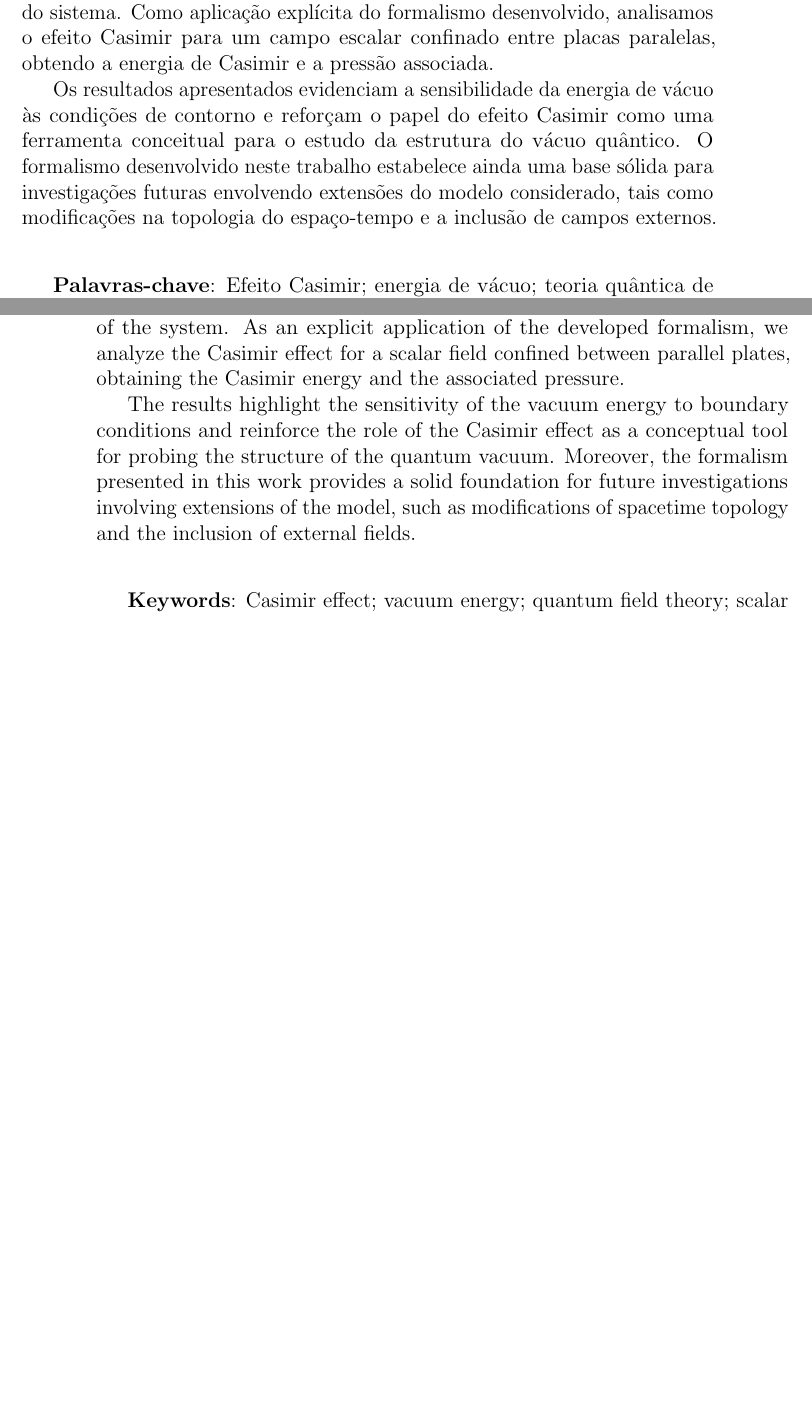
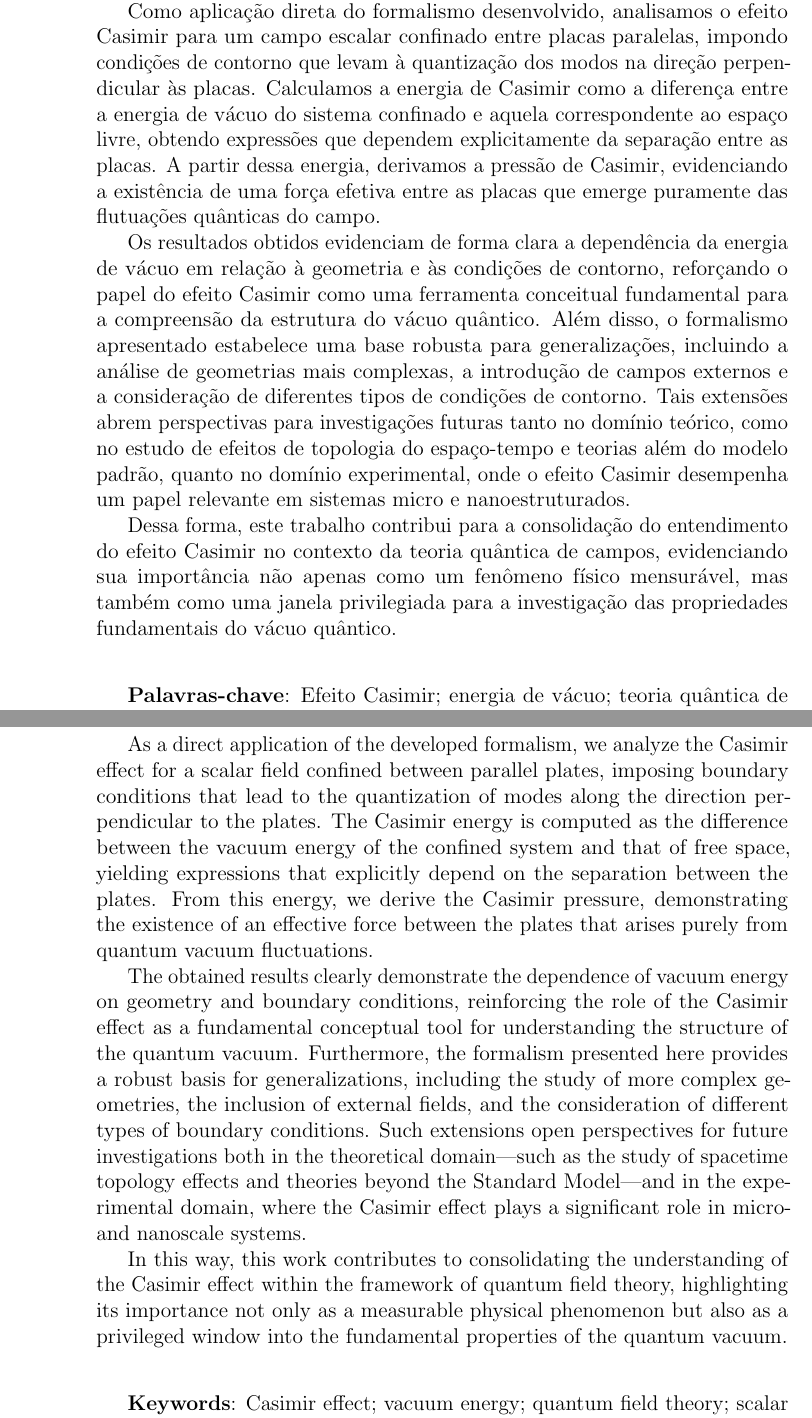
Before and after one commit to steniowrsilva/minhadissertacao, a LaTeX thesis (principal.tex, which reads abstract.tex, resumo.tex): two parts of pages 3 and 4 of 46 before the commit and two parts of pages 4 and 6 of 48 after it, joined at a grey line, cut so that both start at the same text, the shorter picture padded with empty space. Compiled offline with pdfLaTeX.

Commit message:
formatação

```diff
--- a/abstract.tex
+++ b/abstract.tex
@@ -9,7 +10,13 @@ The Casimir effect represents one of the most direct manifestations of the quant
 
-Subsequently, we perform the canonical quantization of the scalar field and interpret the zero-point energy as a sum over the normal modes of the field. The imposition of boundary conditions leads to a discretization of the mode spectrum, giving rise to a vacuum energy that depends on the geometry of the system. As an explicit application of the developed formalism, we analyze the Casimir effect for a scalar field confined between parallel plates, obtaining the Casimir energy and the associated pressure.
+We begin with a systematic review of the foundations of relativistic quantum field theory, focusing on the Lagrangian formulation and the derivation of equations of motion from the variational principle. The role of continuous symmetries and their connection to conserved quantities via Noether’s theorem is discussed, establishing the conceptual basis required for a rigorous definition of the energy and momentum of the field. This theoretical framework provides the necessary foundation for the canonical quantization of the scalar field, in which field modes are promoted to operators and the system’s energy is interpreted as a sum over independent harmonic oscillators.
 
-The results highlight the sensitivity of the vacuum energy to boundary conditions and reinforce the role of the Casimir effect as a conceptual tool for probing the structure of the quantum vacuum. Moreover, the formalism presented in this work provides a solid foundation for future investigations involving extensions of the model, such as modifications of spacetime topology and the inclusion of external fields.
+Canonical quantization reveals the presence of zero-point energy associated with each field mode, which, in principle, leads to divergent sums. We show that, in the absence of boundary conditions, such divergences can be interpreted as unobservable background contributions. However, when the field is subject to geometric constraints, as in the case of parallel plates, the mode spectrum becomes discrete, and finite differences in vacuum energy acquire physical meaning. In this context, we develop the formalism required to handle these divergent sums, implicitly highlighting the need for regularization and subtraction procedures in order to extract physically meaningful quantities.
+
+As a direct application of the developed formalism, we analyze the Casimir effect for a scalar field confined between parallel plates, imposing boundary conditions that lead to the quantization of modes along the direction perpendicular to the plates. The Casimir energy is computed as the difference between the vacuum energy of the confined system and that of free space, yielding expressions that explicitly depend on the separation between the plates. From this energy, we derive the Casimir pressure, demonstrating the existence of an effective force between the plates that arises purely from quantum vacuum fluctuations.
+
+The obtained results clearly demonstrate the dependence of vacuum energy on geometry and boundary conditions, reinforcing the role of the Casimir effect as a fundamental conceptual tool for understanding the structure of the quantum vacuum. Furthermore, the formalism presented here provides a robust basis for generalizations, including the study of more complex geometries, the inclusion of external fields, and the consideration of different types of boundary conditions. Such extensions open perspectives for future investigations both in the theoretical domain—such as the study of spacetime topology effects and theories beyond the Standard Model—and in the experimental domain, where the Casimir effect plays a significant role in micro- and nanoscale systems.
+
+In this way, this work contributes to consolidating the understanding of the Casimir effect within the framework of quantum field theory, highlighting its importance not only as a measurable physical phenomenon but also as a privileged window into the fundamental properties of the quantum vacuum.
 
 \vspace*{2em}
 
--- a/resumo.tex
+++ b/resumo.tex
@@ -11,8 +11,13 @@ O efeito Casimir constitui uma das manifestações mais diretas da natureza quâ
 
-Em seguida, procedemos à quantização canônica do campo escalar e à interpretação da energia de ponto zero como uma soma sobre os modos normais do campo. A imposição de condições de contorno discretiza o espectro desses modos, dando origem a uma energia de vácuo dependente da geometria do sistema. Como aplicação explícita do formalismo desenvolvido, analisamos o efeito Casimir para um campo escalar confinado entre placas paralelas, obtendo a energia de Casimir e a pressão associada.
+Inicialmente, é apresentada uma revisão sistemática dos fundamentos da teoria quântica de campos relativística, com foco na formulação lagrangiana e na construção das equações de movimento a partir do princípio variacional. Discutimos a importância das simetrias contínuas do sistema e sua relação com quantidades conservadas por meio do teorema de Noether, estabelecendo a base conceitual necessária para a definição da energia e do momento do campo. Essa estrutura teórica fornece o arcabouço necessário para a quantização canônica do campo escalar, na qual os modos do campo são promovidos a operadores e a energia do sistema passa a ser interpretada como uma soma sobre contribuições de osciladores harmônicos independentes.
 
-Os resultados apresentados evidenciam a sensibilidade da energia de vácuo às condições de contorno e reforçam o papel do efeito Casimir como uma ferramenta conceitual para o estudo da estrutura do vácuo quântico. O formalismo desenvolvido neste trabalho estabelece ainda uma base sólida para investigações futuras envolvendo extensões do modelo considerado, tais como modificações na topologia do espaço-tempo e a inclusão de campos externos.
+A quantização canônica revela a presença da energia de ponto zero, associada a cada modo do campo, que, em princípio, conduz a somatórios divergentes. Mostramos que, na ausência de condições de contorno, tais divergências podem ser interpretadas como contribuições de fundo não observáveis. No entanto, quando o campo é submetido a restrições geométricas, como no caso de placas paralelas, o espectro de modos torna-se discreto, e diferenças finitas na energia de vácuo passam a ter significado físico. Nesse contexto, desenvolvemos o formalismo necessário para tratar esses somatórios divergentes, destacando implicitamente a necessidade de procedimentos de regularização e subtração de contribuições não físicas, de modo a extrair quantidades observáveis.
 
+Como aplicação direta do formalismo desenvolvido, analisamos o efeito Casimir para um campo escalar confinado entre placas paralelas, impondo condições de contorno que levam à quantização dos modos na direção perpendicular às placas. Calculamos a energia de Casimir como a diferença entre a energia de vácuo do sistema confinado e aquela correspondente ao espaço livre, obtendo expressões que dependem explicitamente da separação entre as placas. A partir dessa energia, derivamos a pressão de Casimir, evidenciando a existência de uma força efetiva entre as placas que emerge puramente das flutuações quânticas do campo.
+
+Os resultados obtidos evidenciam de forma clara a dependência da energia de vácuo em relação à geometria e às condições de contorno, reforçando o papel do efeito Casimir como uma ferramenta conceitual fundamental para a compreensão da estrutura do vácuo quântico. Além disso, o formalismo apresentado estabelece uma base robusta para generalizações, incluindo a análise de geometrias mais complexas, a introdução de campos externos e a consideração de diferentes tipos de condições de contorno. Tais extensões abrem perspectivas para investigações futuras tanto no domínio teórico, como no estudo de efeitos de topologia do espaço-tempo e teorias além do modelo padrão, quanto no domínio experimental, onde o efeito Casimir desempenha um papel relevante em sistemas micro e nanoestruturados.
+
+Dessa forma, este trabalho contribui para a consolidação do entendimento do efeito Casimir no contexto da teoria quântica de campos, evidenciando sua importância não apenas como um fenômeno físico mensurável, mas também como uma janela privilegiada para a investigação das propriedades fundamentais do vácuo quântico.
 \vspace*{2em}
 
 \textbf{Palavras-chave}: Efeito Casimir; energia de vácuo; teoria quântica de campos; campos escalares; condições de contorno.
```
Also changed, not shown: principal.tex (+2 -0 lines), principal.pdf, abstract.tex (3 more changed lines), resumo.tex (2 more changed lines), 6 other files.
